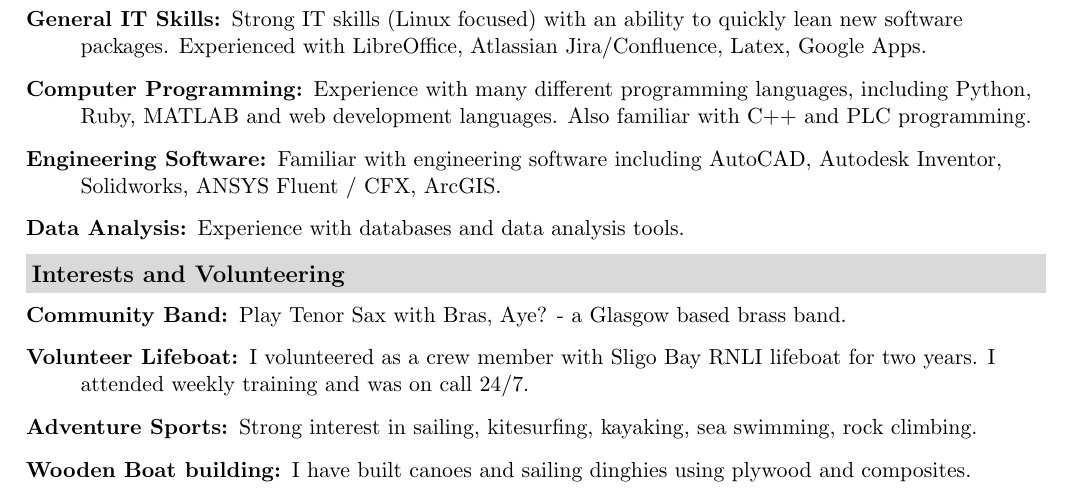
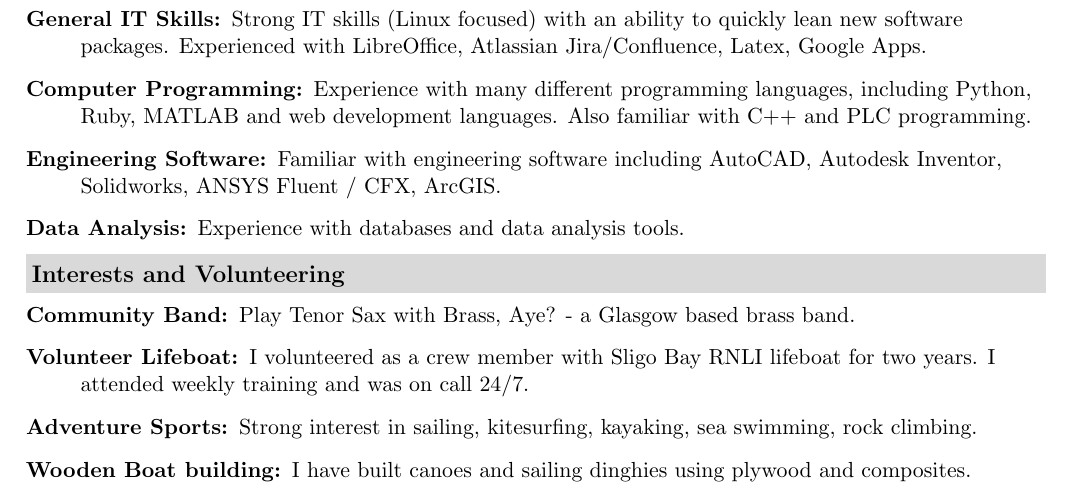
Before and after one commit to peteretep/cv, a LaTeX CV (peter_armstrong_resume.tex): part of page 2 of 2, cut so that both start at the same text. Compiled offline with pdfLaTeX.

Commit message:
fixed bras aye typo

```diff
--- a/peter_armstrong_resume.tex
+++ b/peter_armstrong_resume.tex
@@ -201,7 +201,7 @@
 
 \resheading{Interests and Volunteering}
 	\begin{description}
-		\item[Community Band:] Play Tenor Sax with Bras, Aye? - a Glasgow based brass band.
+		\item[Community Band:] Play Tenor Sax with Brass, Aye? - a Glasgow based brass band.
 		\item[Volunteer Lifeboat:] I volunteered as a crew member with Sligo Bay RNLI lifeboat for two years. I attended weekly training and was on call 24/7.
 		\item[Adventure Sports:] Strong interest in sailing, kitesurfing, kayaking, sea swimming, rock climbing.
 		\item[Wooden Boat building:] I have built canoes and sailing dinghies using plywood and composites.
```
